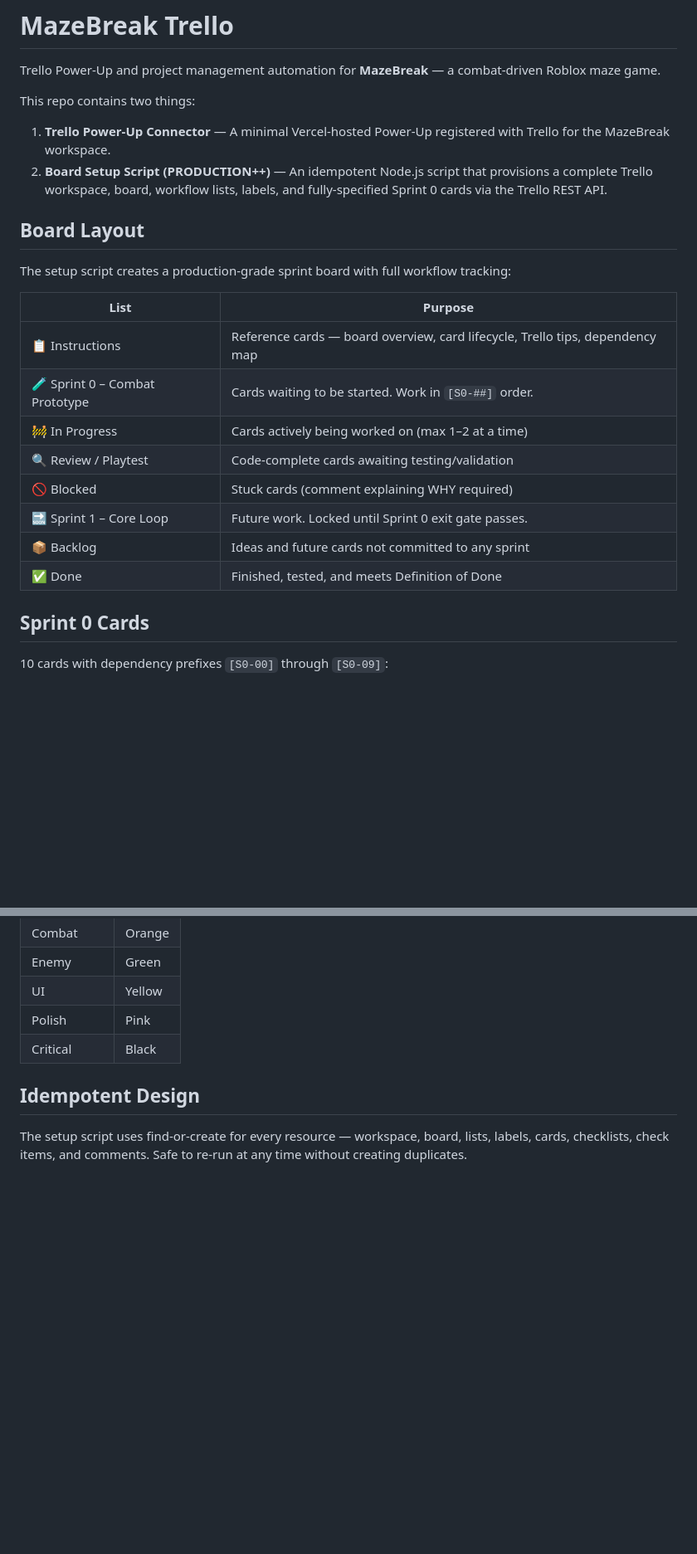
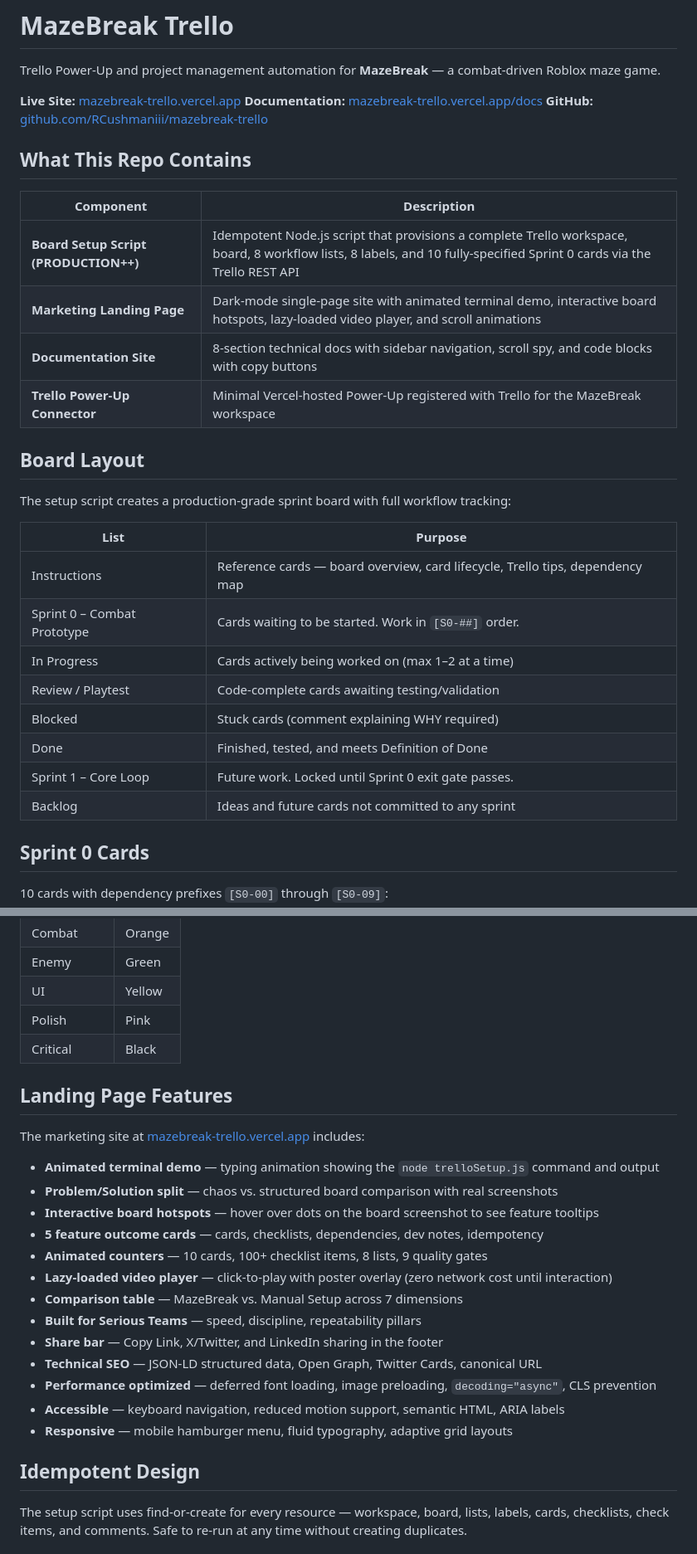
Before and after one commit to RCushmaniii/mazebreak-trello, a Markdown page: README.md, 2 parts joined by grey strips. Shown at 83% size. Drawn GitHub-style; blank space fills up the shorter version.

```diff
--- a/README.md
+++ b/README.md
@@ -2,10 +2,18 @@
 
 Trello Power-Up and project management automation for **MazeBreak** — a combat-driven Roblox maze game.
 
-This repo contains two things:
+**Live Site:** [mazebreak-trello.vercel.app](https://mazebreak-trello.vercel.app/)
+**Documentation:** [mazebreak-trello.vercel.app/docs](https://mazebreak-trello.vercel.app/docs)
+**GitHub:** [github.com/RCushmaniii/mazebreak-trello](https://github.com/RCushmaniii/mazebreak-trello)
 
-1. **Trello Power-Up Connector** — A minimal Vercel-hosted Power-Up registered with Trello for the MazeBreak workspace.
-2. **Board Setup Script (PRODUCTION++)** — An idempotent Node.js script that provisions a complete Trello workspace, board, workflow lists, labels, and fully-specified Sprint 0 cards via the Trello REST API.
+## What This Repo Contains
+
+| Component | Description |
+|---|---|
+| **Board Setup Script (PRODUCTION++)** | Idempotent Node.js script that provisions a complete Trello workspace, board, 8 workflow lists, 8 labels, and 10 fully-specified Sprint 0 cards via the Trello REST API |
+| **Marketing Landing Page** | Dark-mode single-page site with animated terminal demo, interactive board hotspots, lazy-loaded video player, and scroll animations |
+| **Documentation Site** | 8-section technical docs with sidebar navigation, scroll spy, and code blocks with copy buttons |
+| **Trello Power-Up Connector** | Minimal Vercel-hosted Power-Up registered with Trello for the MazeBreak workspace |
 
 ## Board Layout
 
@@ -13,14 +21,14 @@ The setup script creates a production-grade sprint board with full workflow trac
 
 | List | Purpose |
 |---|---|
-| 📋 Instructions | Reference cards — board overview, card lifecycle, Trello tips, dependency map |
-| 🧪 Sprint 0 – Combat Prototype | Cards waiting to be started. Work in `[S0-##]` order. |
-| 🚧 In Progress | Cards actively being worked on (max 1–2 at a time) |
-| 🔍 Review / Playtest | Code-complete cards awaiting testing/validation |
-| 🚫 Blocked | Stuck cards (comment explaining WHY required) |
-| 🔜 Sprint 1 – Core Loop | Future work. Locked until Sprint 0 exit gate passes. |
-| 📦 Backlog | Ideas and future cards not committed to any sprint |
-| ✅ Done | Finished, tested, and meets Definition of Done |
+| Instructions | Reference cards — board overview, card lifecycle, Trello tips, dependency map |
+| Sprint 0 – Combat Prototype | Cards waiting to be started. Work in `[S0-##]` order. |
+| In Progress | Cards actively being worked on (max 1–2 at a time) |
+| Review / Playtest | Code-complete cards awaiting testing/validation |
+| Blocked | Stuck cards (comment explaining WHY required) |
+| Done | Finished, tested, and meets Definition of Done |
+| Sprint 1 – Core Loop | Future work. Locked until Sprint 0 exit gate passes. |
+| Backlog | Ideas and future cards not committed to any sprint |
 
 ## Sprint 0 Cards
 
@@ -75,6 +83,24 @@ The setup script creates a production-grade sprint board with full workflow trac
 | Polish | Pink |
 | Critical | Black |
 
+## Landing Page Features
+
+The marketing site at [mazebreak-trello.vercel.app](https://mazebreak-trello.vercel.app/) includes:
+
+- **Animated terminal demo** — typing animation showing the `node trelloSetup.js` command and output
+- **Problem/Solution split** — chaos vs. structured board comparison with real screenshots
+- **Interactive board hotspots** — hover over dots on the board screenshot to see feature tooltips
+- **5 feature outcome cards** — cards, checklists, dependencies, dev notes, idempotency
+- **Animated counters** — 10 cards, 100+ checklist items, 8 lists, 9 quality gates
+- **Lazy-loaded video player** — click-to-play with poster overlay (zero network cost until interaction)
+- **Comparison table** — MazeBreak vs. Manual Setup across 7 dimensions
+- **Built for Serious Teams** — speed, discipline, repeatability pillars
+- **Share bar** — Copy Link, X/Twitter, and LinkedIn sharing in the footer
+- **Technical SEO** — JSON-LD structured data, Open Graph, Twitter Cards, canonical URL
+- **Performance optimized** — deferred font loading, image preloading, `decoding="async"`, CLS prevention
+- **Accessible** — keyboard navigation, reduced motion support, semantic HTML, ARIA labels
+- **Responsive** — mobile hamburger menu, fluid typography, adaptive grid layouts
+
 ## Idempotent Design
 
 The setup script uses find-or-create for every resource — workspace, board, lists, labels, cards, checklists, check items, and comments. Safe to re-run at any time without creating duplicates.
```
Also changed, not shown: other parts of README.md (+35 -9 lines), LESSONS_LEARNED.md (added, +101 -0 lines).
